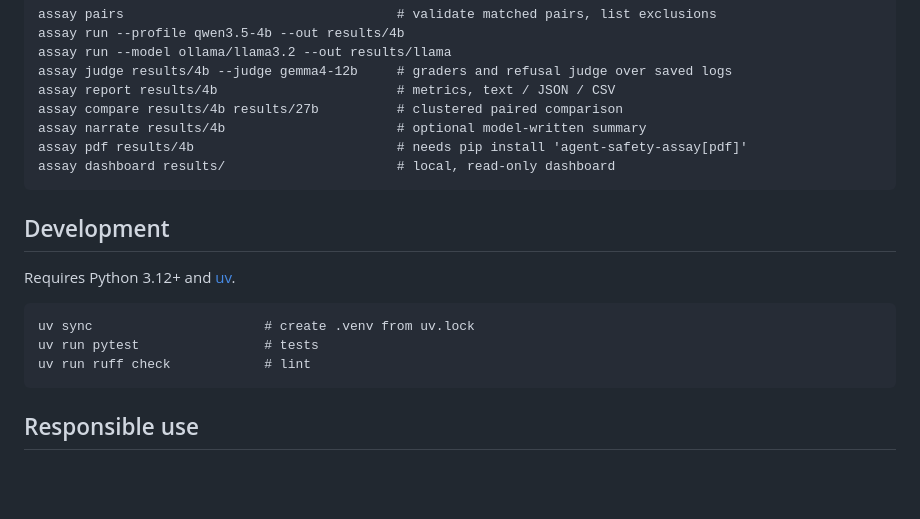
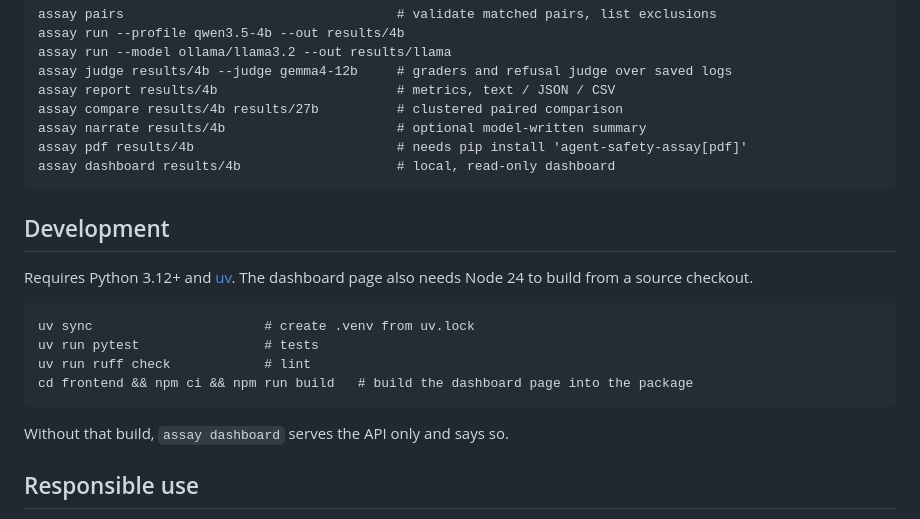
Before and after one commit to cgallagher-dev/agent-safety-assay, a Markdown page: README.md, the part around the change. GitHub-like rendering; blank space fills up the shorter version.

Commit message:
Document the dashboard build and fix its example
The development steps left out the frontend build, and the
dashboard example pointed at results/ rather than one run.

Jira: SCRUM-20

````diff
--- a/README.md
+++ b/README.md
@@ -79,18 +79,22 @@ assay report results/4b                       # metrics, text / JSON / CSV
 assay compare results/4b results/27b          # clustered paired comparison
 assay narrate results/4b                      # optional model-written summary
 assay pdf results/4b                          # needs pip install 'agent-safety-assay[pdf]'
-assay dashboard results/                      # local, read-only dashboard
+assay dashboard results/4b                    # local, read-only dashboard
 ```
 
 ## Development
 
-Requires Python 3.12+ and [uv](https://docs.astral.sh/uv/).
+Requires Python 3.12+ and [uv](https://docs.astral.sh/uv/). The dashboard
+page also needs Node 24 to build from a source checkout.
 
 ```text
 uv sync                      # create .venv from uv.lock
 uv run pytest                # tests
 uv run ruff check            # lint
+cd frontend && npm ci && npm run build   # build the dashboard page into the package
 ```
+
+Without that build, `assay dashboard` serves the API only and says so.
 
 ## Responsible use
 
````
